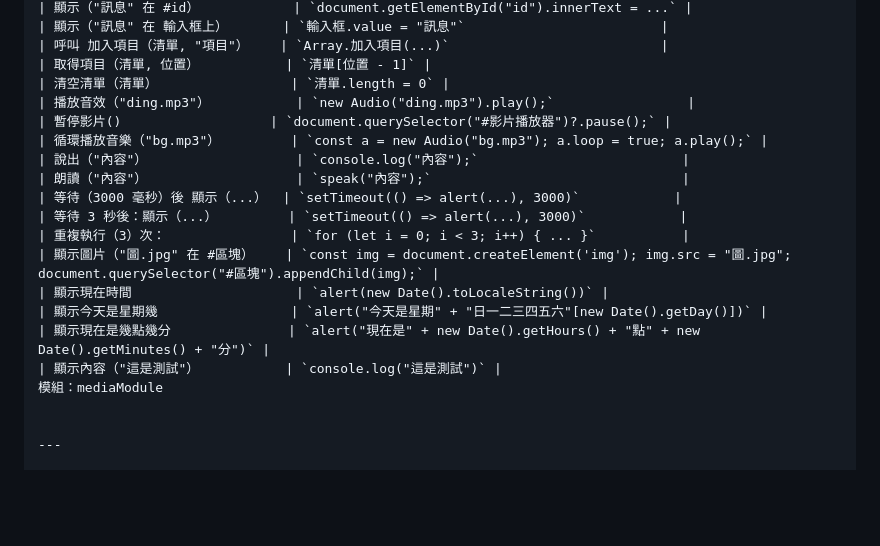
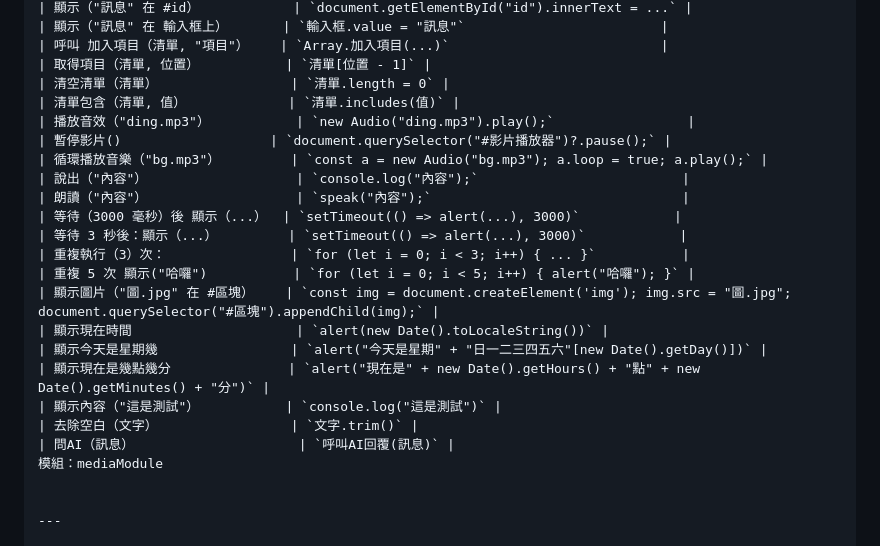
Before and after one commit to AIVIN311/blang-language, a Markdown page: README.md, the part around the change. GitHub-like rendering; blank space fills up the shorter version.

Commit message:
docs: update syntax reference

```diff
--- a/README.md
+++ b/README.md
@@ -194,6 +194,7 @@ if (輸入框.value === "") {
 | 呼叫 加入項目（清單, "項目"）    | `Array.加入項目(...)`                           |
 | 取得項目（清單, 位置）           | `清單[位置 - 1]` |
 | 清空清單（清單）                 | `清單.length = 0` |
+| 清單包含（清單, 值）             | `清單.includes(值)` |
 | 播放音效（"ding.mp3"）           | `new Audio("ding.mp3").play();`                 |
 | 暫停影片()                   | `document.querySelector("#影片播放器")?.pause();` |
 | 循環播放音樂（"bg.mp3"）         | `const a = new Audio("bg.mp3"); a.loop = true; a.play();` |
@@ -202,11 +203,14 @@ if (輸入框.value === "") {
 | 等待（3000 毫秒）後 顯示（...）  | `setTimeout(() => alert(...), 3000)`            |
 | 等待 3 秒後：顯示（...）         | `setTimeout(() => alert(...), 3000)`            |
 | 重複執行（3）次：                | `for (let i = 0; i < 3; i++) { ... }`           |
+| 重複 5 次 顯示("哈囉")           | `for (let i = 0; i < 5; i++) { alert("哈囉"); }` |
 | 顯示圖片（"圖.jpg" 在 #區塊）    | `const img = document.createElement('img'); img.src = "圖.jpg"; document.querySelector("#區塊").appendChild(img);` |
 | 顯示現在時間                     | `alert(new Date().toLocaleString())` |
 | 顯示今天是星期幾                 | `alert("今天是星期" + "日一二三四五六"[new Date().getDay()])` |
 | 顯示現在是幾點幾分               | `alert("現在是" + new Date().getHours() + "點" + new Date().getMinutes() + "分")` |
 | 顯示內容（"這是測試"）           | `console.log("這是測試")` |
+| 去除空白（文字）                 | `文字.trim()` |
+| 問AI（訊息）                     | `呼叫AI回覆(訊息)` |
 模組：mediaModule
 
 
```
